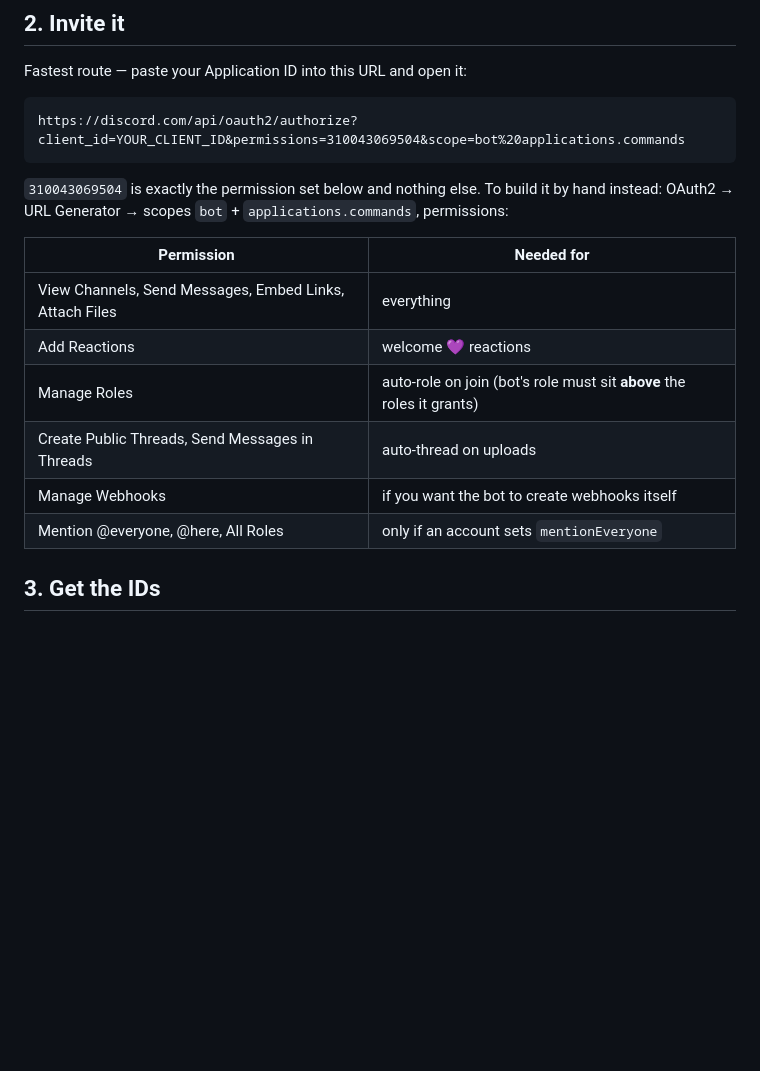
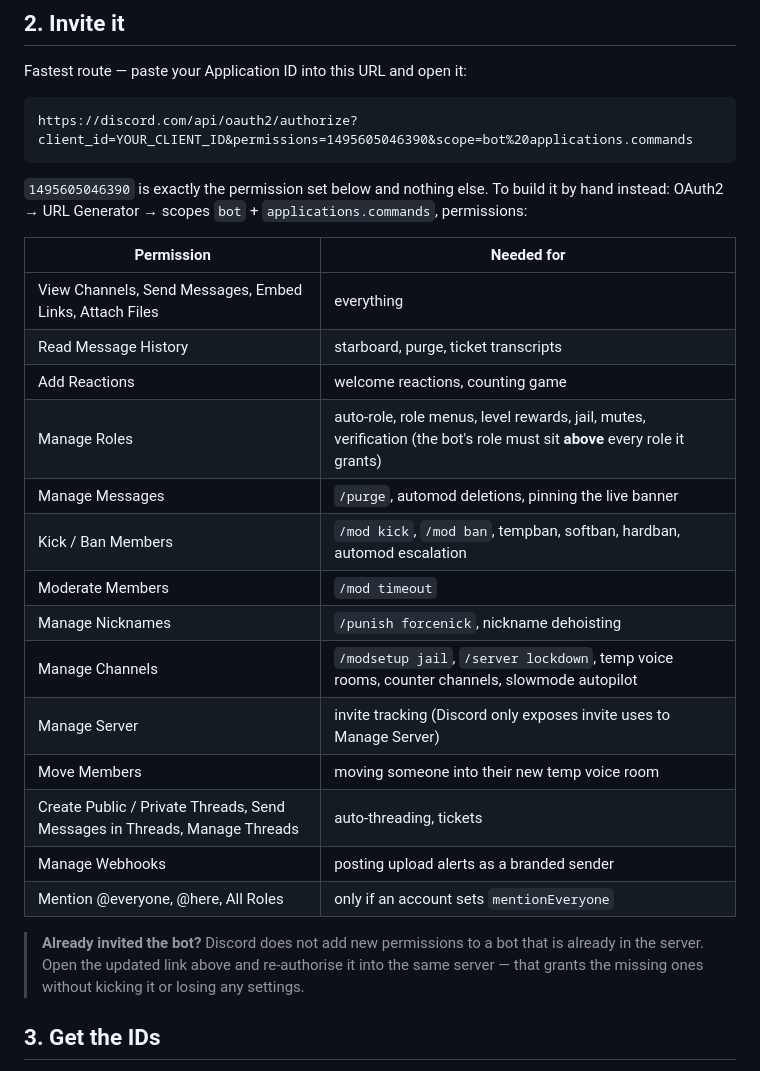
Before and after one commit to michxaal-tech/Daydream-bot, a Markdown page: docs/SETUP.md, the part around the change. GitHub-like rendering; blank space fills up the shorter version.

Commit message:
docs: update the invite for permissions the newer features need
The original invite predates moderation, tickets, temp voice, counter
channels, invite tracking and purge, and Discord does not grant a bot new
permissions just because its code started using them — so all of those would
fail with Missing Permissions in a server invited from the old link.

The link now carries Kick, Ban, Moderate Members, Manage Messages, Manage
Channels, Manage Guild (the only way Discord exposes invite uses), Manage
Nicknames, Move Members, and the private-thread pair for tickets. Each row of
the table now names the feature that needs it, and the docs say plainly that
re-opening the link on a server the bot is already in grants the difference
without losing anything.

Co-Authored-By: Claude Opus 5 <noreply@anthropic.com>
Claude-Session: https://claude.ai/code/session_011SRau7si1PNdJmGUmpZDwM

````diff
--- a/docs/SETUP.md
+++ b/docs/SETUP.md
@@ -20,21 +20,34 @@ Roughly 15 minutes end to end.
 Fastest route — paste your Application ID into this URL and open it:
 
 ```
-https://discord.com/api/oauth2/authorize?client_id=YOUR_CLIENT_ID&permissions=310043069504&scope=bot%20applications.commands
+https://discord.com/api/oauth2/authorize?client_id=YOUR_CLIENT_ID&permissions=1495605046390&scope=bot%20applications.commands
 ```
 
-`310043069504` is exactly the permission set below and nothing else. To build it
+`1495605046390` is exactly the permission set below and nothing else. To build it
 by hand instead: OAuth2 → URL Generator → scopes `bot` + `applications.commands`,
 permissions:
 
 | Permission | Needed for |
 |---|---|
 | View Channels, Send Messages, Embed Links, Attach Files | everything |
-| Add Reactions | welcome 💜 reactions |
-| Manage Roles | auto-role on join (bot's role must sit **above** the roles it grants) |
-| Create Public Threads, Send Messages in Threads | auto-thread on uploads |
-| Manage Webhooks | if you want the bot to create webhooks itself |
+| Read Message History | starboard, purge, ticket transcripts |
+| Add Reactions | welcome reactions, counting game |
+| Manage Roles | auto-role, role menus, level rewards, jail, mutes, verification (the bot's role must sit **above** every role it grants) |
+| Manage Messages | `/purge`, automod deletions, pinning the live banner |
+| Kick / Ban Members | `/mod kick`, `/mod ban`, tempban, softban, hardban, automod escalation |
+| Moderate Members | `/mod timeout` |
+| Manage Nicknames | `/punish forcenick`, nickname dehoisting |
+| Manage Channels | `/modsetup jail`, `/server lockdown`, temp voice rooms, counter channels, slowmode autopilot |
+| Manage Server | invite tracking (Discord only exposes invite uses to Manage Server) |
+| Move Members | moving someone into their new temp voice room |
+| Create Public / Private Threads, Send Messages in Threads, Manage Threads | auto-threading, tickets |
+| Manage Webhooks | posting upload alerts as a branded sender |
 | Mention @everyone, @here, All Roles | only if an account sets `mentionEveryone` |
+
+> **Already invited the bot?** Discord does not add new permissions to a bot
+> that is already in the server. Open the updated link above and re-authorise
+> it into the same server — that grants the missing ones without kicking it or
+> losing any settings.
 
 ## 3. Get the IDs
 
````
Also changed, not shown: README.md (+5 -0 lines), docs/SETUP-IPAD.md (+4 -1 lines).
